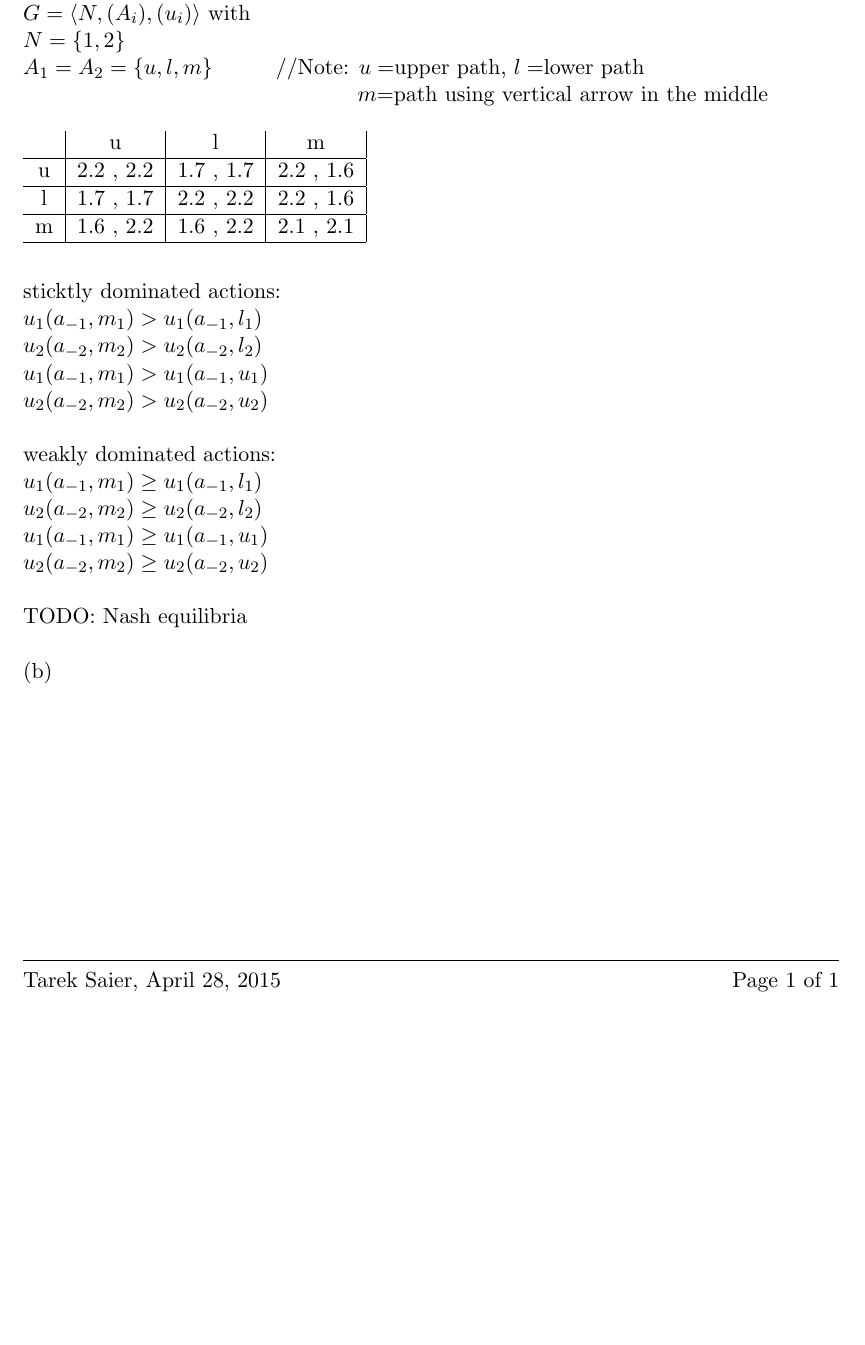
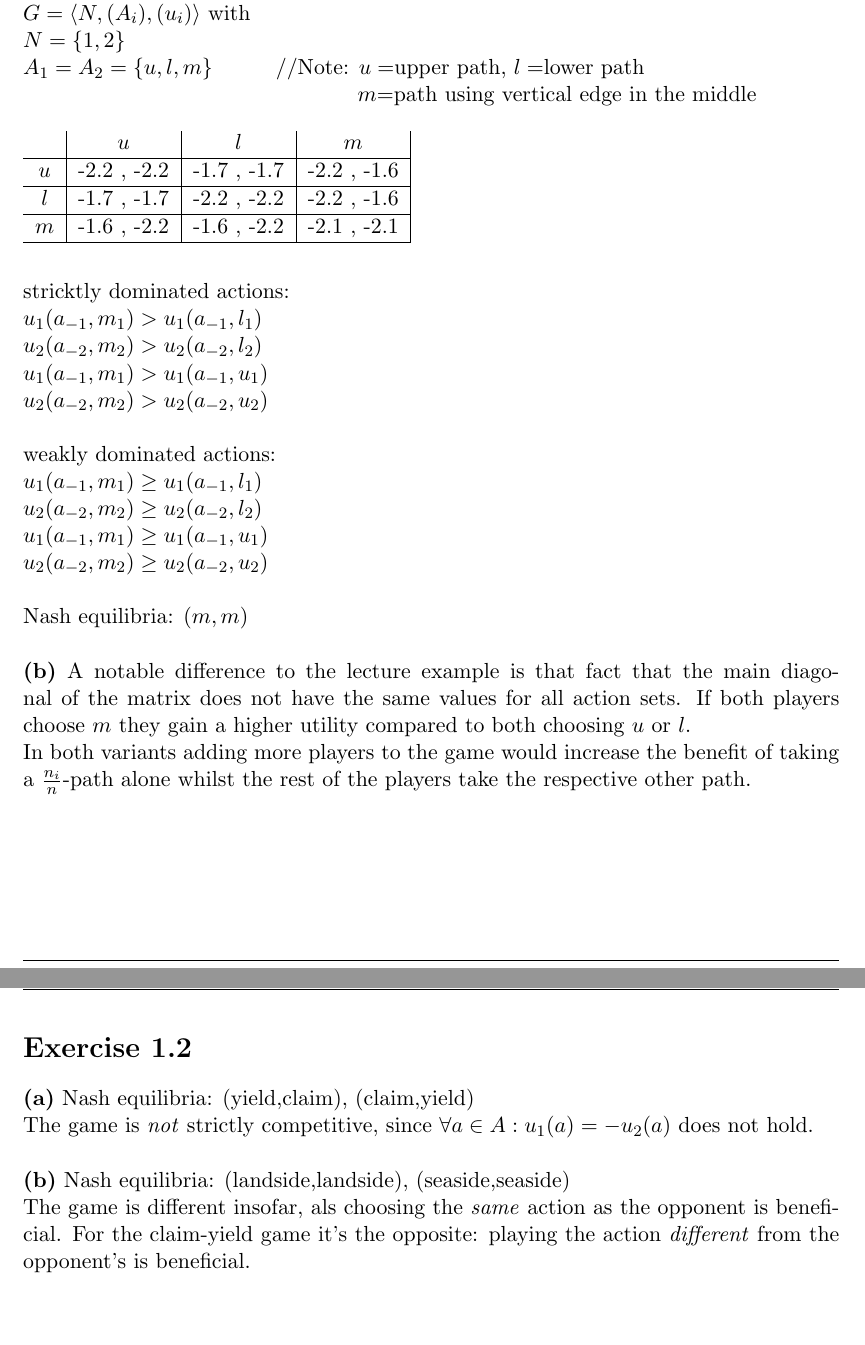
Before and after one commit to IllDepence/game_theory, a LaTeX problem sheet (01/exercise01_solution.tex): part of the page before the commit and two parts of pages 1 and 2 of 2 after it, the two joined at a grey line, cut so that both start at the same text, the shorter picture padded with empty space. Compiled offline with pdfLaTeX.

Commit message:
finished ex1.1 and 1.2

```diff
--- a/01/exercise01_solution.tex
+++ b/01/exercise01_solution.tex
@@ -29,25 +29,25 @@ Student: & Tarek Saier
 \end{tabular}
 
 \section*{Exercise 1.1}
-(a)\\
+\textbf{(a)}\\
 $G=\langle N, (A_i), (u_i)\rangle$ with\\
 $N=\{1,2\}$\\
 $A_1=A_2=\{u,l,m\}$\hphantom{tabtab}//Note: $u=$upper path, $l=$lower path\\
-\hphantom{tabtabtabtabtabtabtabtabtabtabta}$m$=path using vertical arrow in the middle\\
+\hphantom{tabtabtabtabtabtabtabtabtabtabta}$m$=path using vertical edge in the middle\\
 
 \begin{tabular}{c|c|c|c|}
-  & u & l & m\\
+  & $u$ & $l$ & $m$\\
 \hline
-u & 2.2 , 2.2 & 1.7 , 1.7 & 2.2 , 1.6\\
+$u$ & -2.2 , -2.2 & -1.7 , -1.7 & -2.2 , -1.6\\
 \hline
-l & 1.7 , 1.7 & 2.2 , 2.2 & 2.2 , 1.6\\
+$l$ & -1.7 , -1.7 & -2.2 , -2.2 & -2.2 , -1.6\\
 \hline
-m & 1.6 , 2.2 & 1.6 , 2.2 & 2.1 , 2.1\\
+$m$ & -1.6 , -2.2 & -1.6 , -2.2 & -2.1 , -2.1\\
 \hline
 \end{tabular}\\
 \\
 \\
-sticktly dominated actions:\\
+stricktly dominated actions:\\
 $u_1(a_{-1},m_1)>u_1(a_{-1},l_1)$\\
 $u_2(a_{-2},m_2)>u_2(a_{-2},l_2)$\\
 $u_1(a_{-1},m_1)>u_1(a_{-1},u_1)$\\
@@ -59,9 +59,17 @@ $u_2(a_{-2},m_2)\ge u_2(a_{-2},l_2)$\\
 $u_1(a_{-1},m_1)\ge u_1(a_{-1},u_1)$\\
 $u_2(a_{-2},m_2)\ge u_2(a_{-2},u_2)$\\
 \\
-TODO: Nash equilibria\\
+Nash equilibria: $(m,m)$\\
 \\
-(b)
+\textbf{(b)} A notable difference to the lecture example is that fact that the main diagonal of the matrix does not have the same values for all action sets. If both players choose $m$ they gain a higher utility compared to both choosing $u$ or $l$.\\
+In both variants adding more players to the game would increase the benefit of taking a $\frac{n_i}{n}$-path alone whilst the rest of the players take the respective other path.
+\newpage
+\section*{Exercise 1.2}
+\textbf{(a)} Nash equilibria: (yield,claim), (claim,yield)\\
+The game is \emph{not} strictly competitive, since $\forall a\in A: u_1(a)=-u_2(a)$ does not hold.\\
+\\
+\textbf{(b)} Nash equilibria: (landside,landside), (seaside,seaside)\\
+The game is different insofar, als choosing the \emph{same} action as the opponent is beneficial. For the claim-yield game it's the opposite: playing the action \emph{different} from the opponent's is beneficial.
 
 \label{lastpage}
 \end{document}
```
Also changed, not shown: 01/exercise01_solution.pdf.
